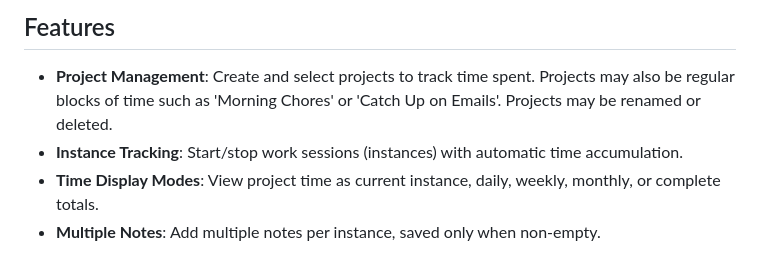
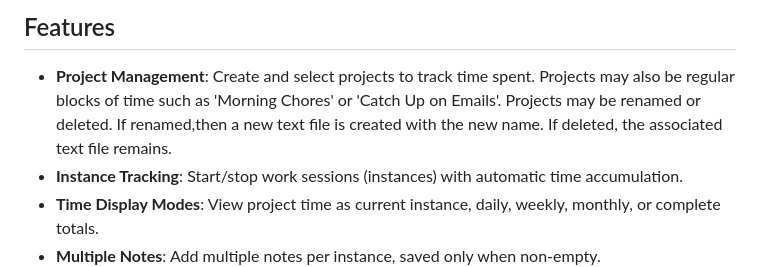
Before and after one commit to RURational2000/ProjectTracking, a Markdown page: README.md, the part around the change. GitHub-like rendering.

Commit message:
Renaming project creates new text file

```diff
--- a/README.md
+++ b/README.md
@@ -9,7 +9,8 @@ text editor) independent of the app.
 
 - **Project Management**: Create and select projects to track time spent.
   Projects may also be regular blocks of time such as 'Morning Chores' or
-  'Catch Up on Emails'. Projects may be renamed or deleted.
+  'Catch Up on Emails'.
+  Projects may be renamed or deleted. If renamed,then a new text file is created with the new name.  If deleted, the associated text file remains.
 - **Instance Tracking**: Start/stop work sessions (instances) with automatic
   time accumulation.
 - **Time Display Modes**: View project time as current instance, daily, weekly,
```
